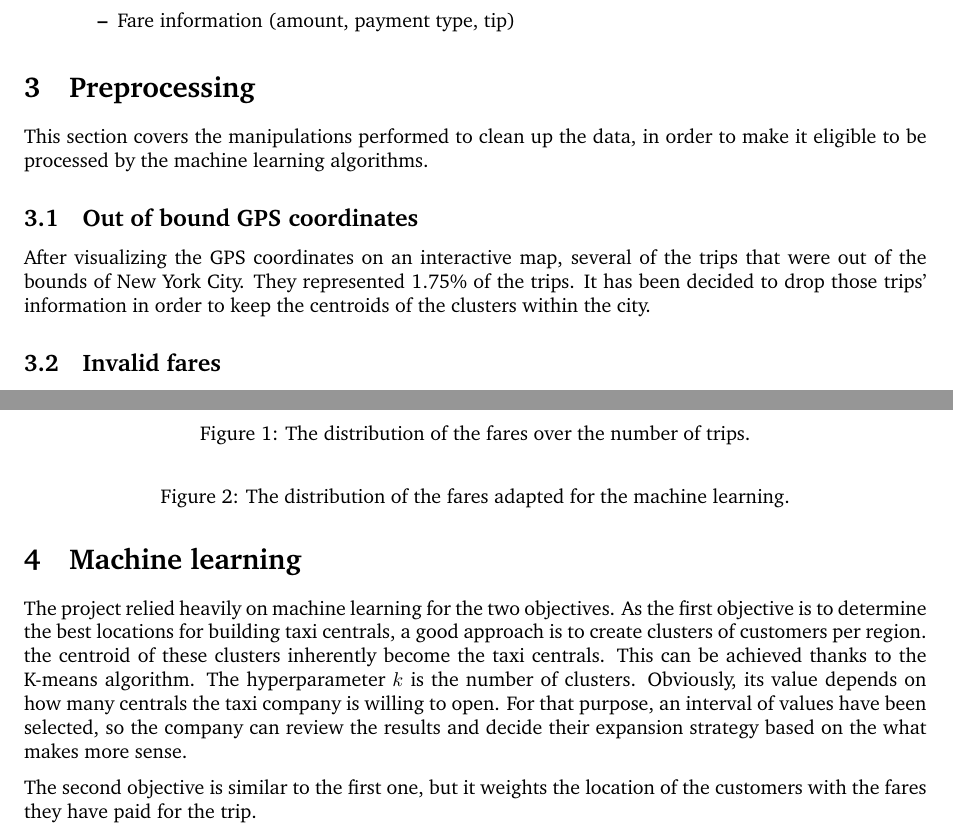
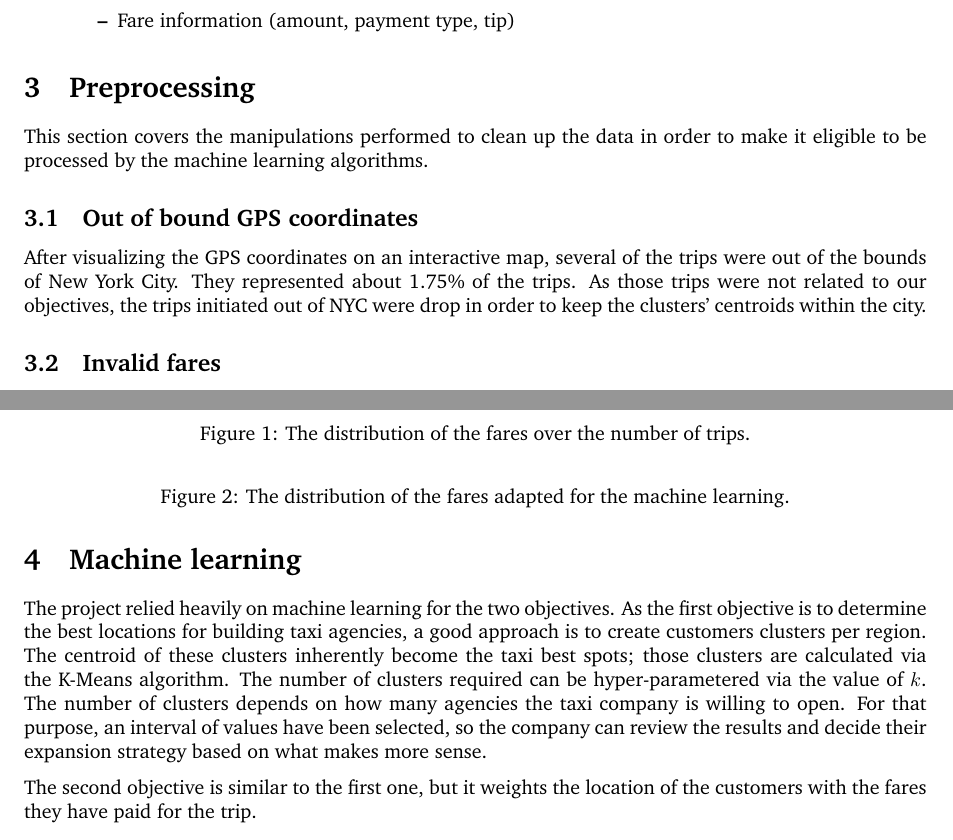
Before and after one commit to JamesMenetrey/hesso-bigdata-analytics, a LaTeX document (report/taxi-report.tex): two parts of pages 2 and 3 of 3, joined at a grey line, cut so that both start at the same text. Compiled offline with pdfLaTeX.

Commit message:
/ preprocessing + ml

```diff
--- a/report/taxi-report.tex
+++ b/report/taxi-report.tex
@@ -71,11 +71,9 @@ The dataset, provided by Chris Whong \footnote{\url{http://www.andresmh.com/nyct
 
 
 \section{Preprocessing}
-This section covers the manipulations performed to clean up the data, in order to make it eligible to be processed by the machine learning algorithms.
-
+This section covers the manipulations performed to clean up the data in order to make it eligible to be processed by the machine learning algorithms.
 
 \subsection{Out of bound GPS coordinates}
-After visualizing the GPS coordinates on an interactive map, several of the trips that were out of the bounds of New York City. They represented 1.75\% of the trips. It has been decided to drop those trips' information in order to keep the centroids of the clusters within the city.
-
+After visualizing the GPS coordinates on an interactive map, several of the trips were out of the bounds of New York City. They represented about 1.75\% of the trips. As those trips were not related to our objectives, the trips initiated out of NYC were drop in order to keep the clusters' centroids within the city.
 
 \subsection{Invalid fares}
@@ -85,6 +81,6 @@ Some of the fares of the trips were considered non valid, meaning that the value
 
 \section{Machine learning}
-The project relied heavily on machine learning for the two objectives. As the first objective is to determine the best locations for building taxi centrals, a good approach is to create clusters of customers per region. the centroid of these clusters inherently become the taxi centrals. This can be achieved thanks to the K-means algorithm. The hyperparameter $k$ is the number of clusters. Obviously, its value depends on how many centrals the taxi company is willing to open. For that purpose, an interval of values have been selected, so the company can review the results and decide their expansion strategy based on the what makes more sense.
+The project relied heavily on machine learning for the two objectives. As the first objective is to determine the best locations for building taxi agencies, a good approach is to create customers clusters per region. The centroid of these clusters inherently become the taxi best spots; those clusters are calculated via the K-Means algorithm. The number of clusters required can be hyper-parametered via the value of $k$. The number of clusters depends on how many agencies the taxi company is willing to open. For that purpose, an interval of values have been selected, so the company can review the results and decide their expansion strategy based on what makes more sense.
 
 The second objective is similar to the first one, but it weights the location of the customers with the fares they have paid for the trip.
 
```
Also changed, not shown: report/taxi-report.tex (4 more changed lines).
